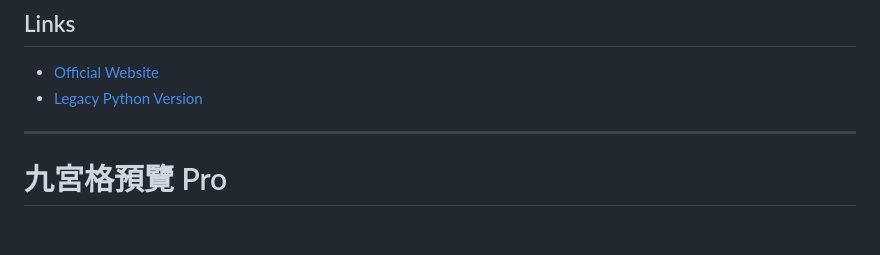
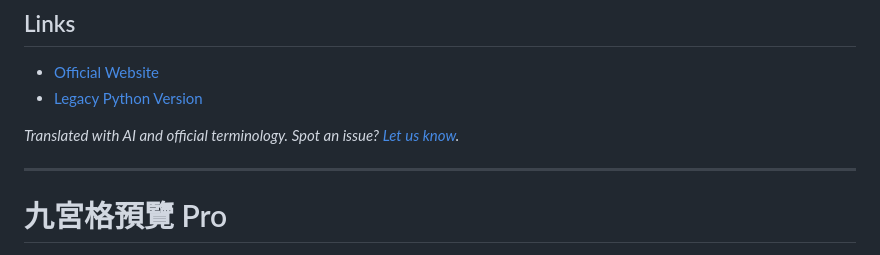
Before and after one commit to yintzuyuan/NineBoxView-Pro, a Markdown page: README.md, the part around the change. GitHub-like rendering; blank space fills up the shorter version.

Commit message:
docs: add AI translation disclaimer to README
Add note in English section indicating AI-assisted translation
with official terminology references and support contact.

```diff
--- a/README.md
+++ b/README.md
@@ -71,6 +71,8 @@ Looking for the free version? See [NineBoxView (Python)](https://github.com/yint
 
 - [Official Website](https://erikyin.net/NineBoxView-Pro/)
 - [Legacy Python Version](https://github.com/yintzuyuan/NineBoxView)
+
+*Translated with AI and official terminology. Spot an issue? [Let us know](mailto:support@erikyin.net).*
 
 ---
 
```
